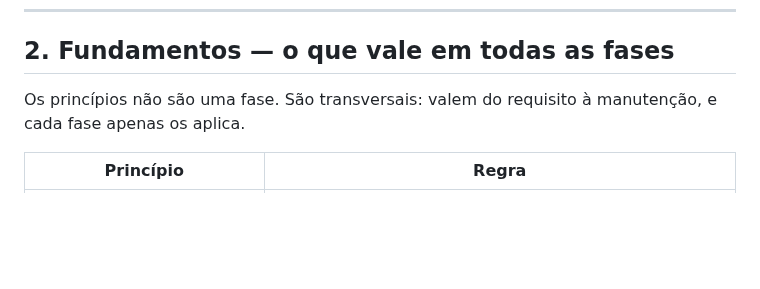
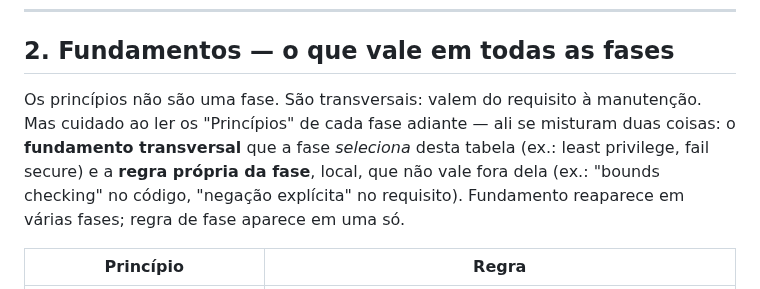
Before and after one commit to CosmIA-Lab/LAB-SDLC-IA-SEC, a Markdown page: 01-ciclo-de-vida-seguro/README.md, the part around the change. GitHub-like rendering; blank space fills up the shorter version.

Commit message:
docs: distinguish transversal fundamentals from phase-local rules
The phase 'Princípios' tables silently mix two kinds of rule: transversal
fundamentals selected from section 2 (least privilege, fail secure) and
rules that only hold inside one phase (bounds checking, explicit denial).
Reading them as one list makes memorizing harder -- you cannot tell what
generalizes. Name the distinction once in section 2 so the reader sorts
each phase rule into the right bucket.

```diff
--- a/01-ciclo-de-vida-seguro/README.md
+++ b/01-ciclo-de-vida-seguro/README.md
@@ -45,7 +45,7 @@ A mesma em produção: incidente, investigação forense, notificação de clien
 
 ## 2. Fundamentos — o que vale em todas as fases
 
-Os princípios não são uma fase. São transversais: valem do requisito à manutenção, e cada fase apenas os aplica.
+Os princípios não são uma fase. São transversais: valem do requisito à manutenção. Mas cuidado ao ler os "Princípios" de cada fase adiante — ali se misturam duas coisas: o **fundamento transversal** que a fase *seleciona* desta tabela (ex.: least privilege, fail secure) e a **regra própria da fase**, local, que não vale fora dela (ex.: "bounds checking" no código, "negação explícita" no requisito). Fundamento reaparece em várias fases; regra de fase aparece em uma só.
 
 | Princípio | Regra |
 |---|---|
```
